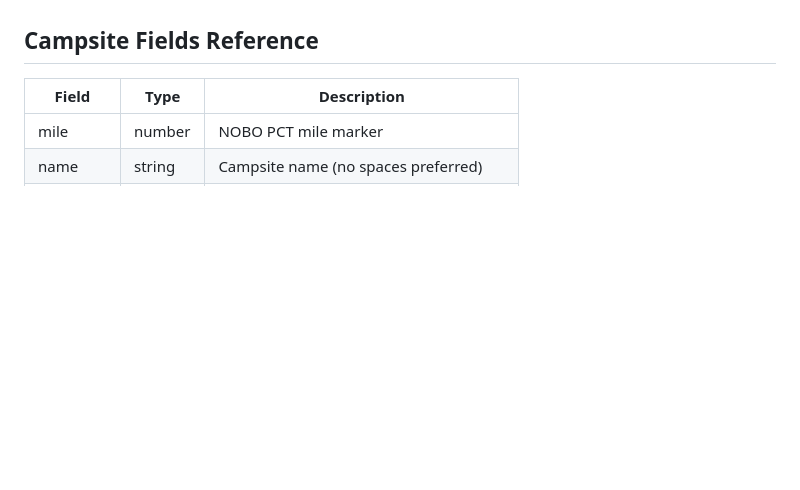
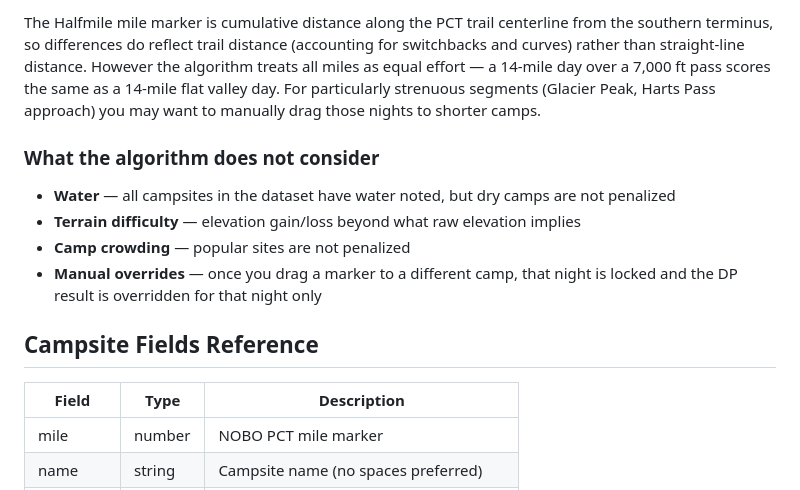
Before and after one commit to dwettergreen/pct_planner, a Markdown page: README.md, the part around one of its changes. Drawn GitHub-style; blank space fills up the shorter version.

```diff
--- a/README.md
+++ b/README.md
@@ -78,3 +139,11 @@ To save a plan to `plan.json` so it loads automatically on the next visit, downl
+The Halfmile mile marker is cumulative distance along the PCT trail centerline from the southern terminus, so differences do reflect trail distance (accounting for switchbacks and curves) rather than straight-line distance. However the algorithm treats all miles as equal effort — a 14-mile day over a 7,000 ft pass scores the same as a 14-mile flat valley day. For particularly strenuous segments (Glacier Peak, Harts Pass approach) you may want to manually drag those nights to shorter camps.
+
+### What the algorithm does not consider
+
+- **Water** — all campsites in the dataset have water noted, but dry camps are not penalized
+- **Terrain difficulty** — elevation gain/loss beyond what raw elevation implies
+- **Camp crowding** — popular sites are not penalized
+- **Manual overrides** — once you drag a marker to a different camp, that night is locked and the DP result is overridden for that night only
 
 ## Campsite Fields Reference
 
```
Also changed, not shown: other parts of README.md (+65 -4 lines).
